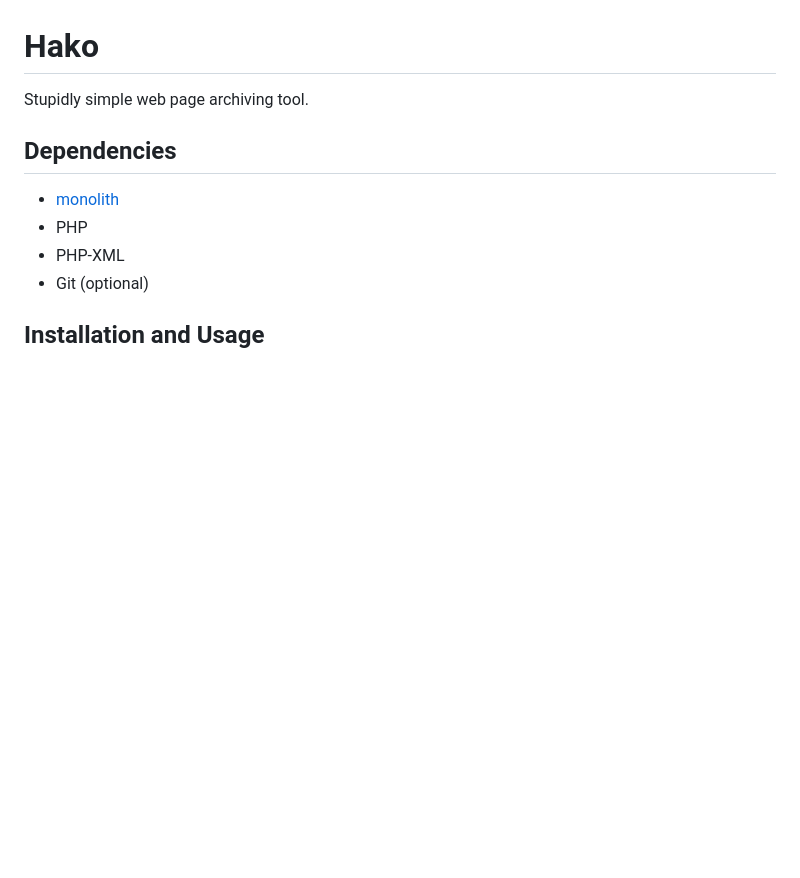
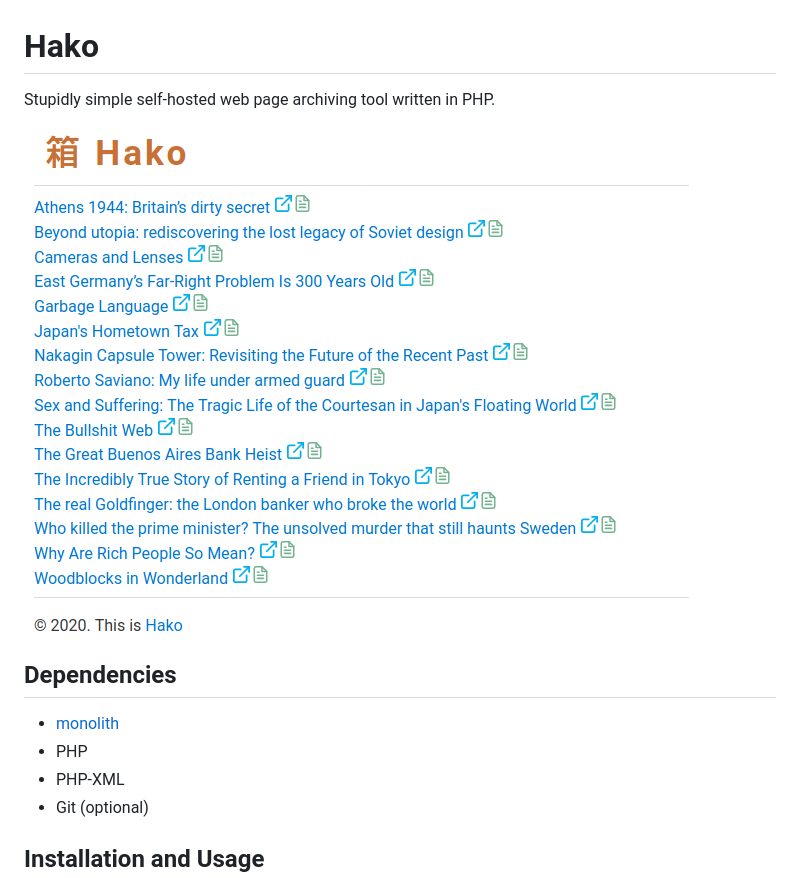
Before and after one commit to dmpop/hako, a Markdown page: README.md, the part around the change. Rendered like a GitHub page; pictures changed too: hako.png (added); blank space fills up the shorter version.

```diff
--- a/README.md
+++ b/README.md
@@ -1,6 +1,8 @@
 # Hako
 
-Stupidly simple web page archiving tool.
+Stupidly simple self-hosted web page archiving tool written in PHP.
+
+<img src="hako.png" alt="Hako">
 
 ## Dependencies
 
```
Also changed, not shown: 3 other files.
